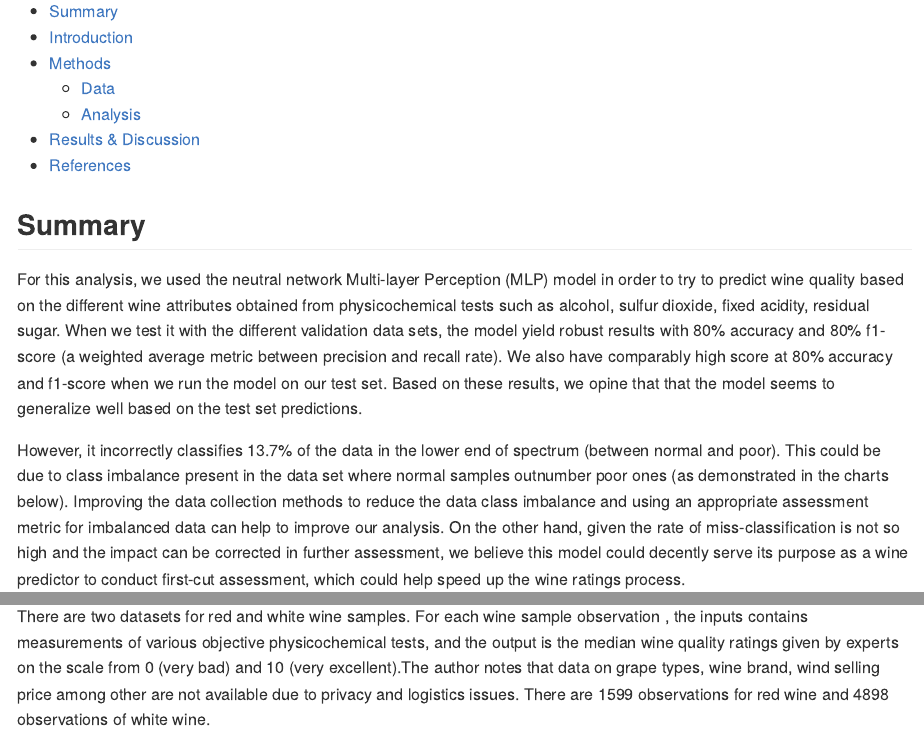
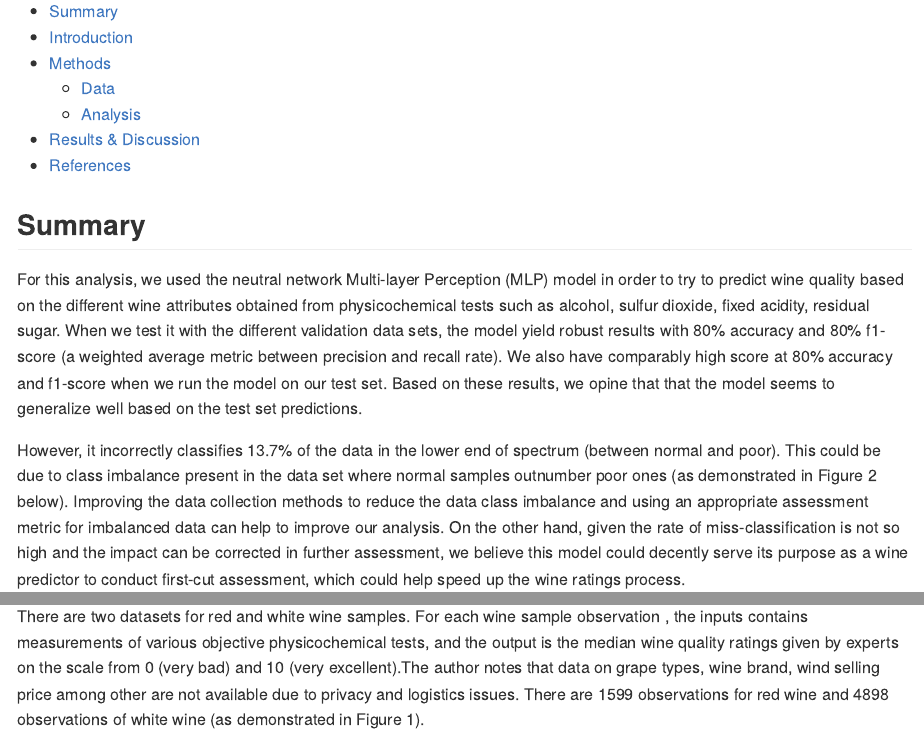
Before and after one commit to UBC-MDS/Wine_Quality_Predictor, an R Markdown document (reports/reports.Rmd): the page in a window 1100 px wide, from 220 px down, and a second part further down, joined at a grey line. The pictures show the output file reports/reports.md that the author committed with the source, drawn offline in the style of GitHub.

Commit message:
Minor edits in report on figure labels

````diff
--- a/reports/reports.Rmd
+++ b/reports/reports.Rmd
@@ -22,7 +22,7 @@ library(tidyverse)
 For this analysis, we used the neutral network Multi-layer Perception (MLP) model in order to try to predict wine quality based on the different wine attributes obtained from physicochemical tests such as alcohol, sulfur dioxide, fixed acidity, residual sugar. When we test it with the different validation data sets, the model yield robust results with 80% accuracy and 80% f1- score (a weighted average metric between precision and recall rate). We also have comparably high score at 80% accuracy and f1-score when we run the model on our test set. Based on these results, we opine that that the model seems to generalize well based on the test set predictions.
 
 
-However, it incorrectly classifies 13.7% of the data in the lower end of spectrum (between normal and poor). This could be due to class imbalance present in the data set where normal samples outnumber poor ones (as demonstrated in the charts below). Improving the data collection methods to reduce the data class imbalance and using an appropriate assessment metric for imbalanced data can help to improve our analysis. On the other hand, given the rate of miss-classification is not so high and the impact can be corrected in further assessment, we believe this model could decently serve its purpose as a wine predictor to conduct first-cut assessment, which could help speed up the wine ratings process.
+However, it incorrectly classifies 13.7% of the data in the lower end of spectrum (between normal and poor). This could be due to class imbalance present in the data set where normal samples outnumber poor ones (as demonstrated in Figure 2 below). Improving the data collection methods to reduce the data class imbalance and using an appropriate assessment metric for imbalanced data can help to improve our analysis. On the other hand, given the rate of miss-classification is not so high and the impact can be corrected in further assessment, we believe this model could decently serve its purpose as a wine predictor to conduct first-cut assessment, which could help speed up the wine ratings process.
 
 
 
@@ -38,7 +38,7 @@ Moreover, we believe wineries or wine rating institutes could find the model as
 
 The data set used in this project is the results of a chemical analysis of the Portuguese "Vinho Verde" wine, conducted by Paulo Cortez, A. Cerdeira, F. Almeida, T. Matos and J. Reis [@cortez2009modeling]. It was sourced from the UCI Machine Learning Repository [@Dua:2019] which can be found [here](https://archive.ics.uci.edu/ml/datasets/wine+quality).
 
-There are two datasets for red and white wine samples. For each wine sample observation , the inputs contains measurements of various objective physicochemical tests, and the output is the median wine quality ratings given by experts on the scale from 0 (very bad) and 10 (very excellent).The author notes that data on grape types, wine brand, wind selling price among other are not available due to privacy and logistics issues. There are 1599 observations for red wine and 4898 observations of white wine.
+There are two datasets for red and white wine samples. For each wine sample observation , the inputs contains measurements of various objective physicochemical tests, and the output is the median wine quality ratings given by experts on the scale from 0 (very bad) and 10 (very excellent).The author notes that data on grape types, wine brand, wind selling price among other are not available due to privacy and logistics issues. There are 1599 observations for red wine and 4898 observations of white wine (as demonstrated in Figure 1).
 
 ```{r, fig.cap = "Figure 1: Distribution of type of wine", out.width= "50%", fig.align='center'}
 
````
Also changed, not shown: reports/reports.md, reports/reports.Rmd (2 more changed lines).
